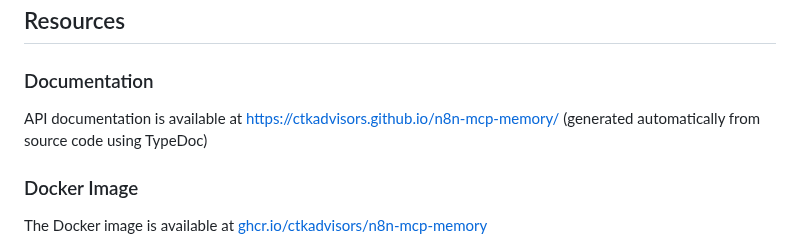
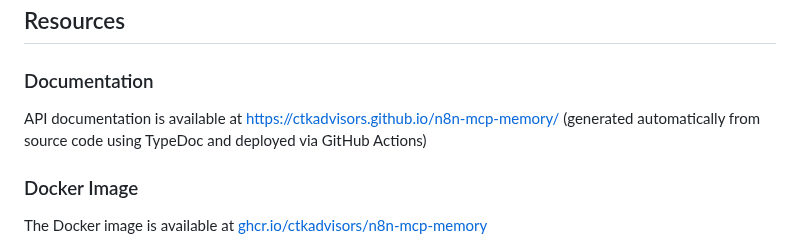
Before and after one commit to ctkadvisors/n8n-mcp-memory, a Markdown page: README.md, the part around the change. Drawn GitHub-style.

Commit message:
Update README to trigger documentation workflow

```diff
--- a/README.md
+++ b/README.md
@@ -30,7 +30,7 @@ This server implements:
 
 ### Documentation
 
-API documentation is available at [https://ctkadvisors.github.io/n8n-mcp-memory/](https://ctkadvisors.github.io/n8n-mcp-memory/) (generated automatically from source code using TypeDoc)
+API documentation is available at [https://ctkadvisors.github.io/n8n-mcp-memory/](https://ctkadvisors.github.io/n8n-mcp-memory/) (generated automatically from source code using TypeDoc and deployed via GitHub Actions)
 
 ### Docker Image
 
```
